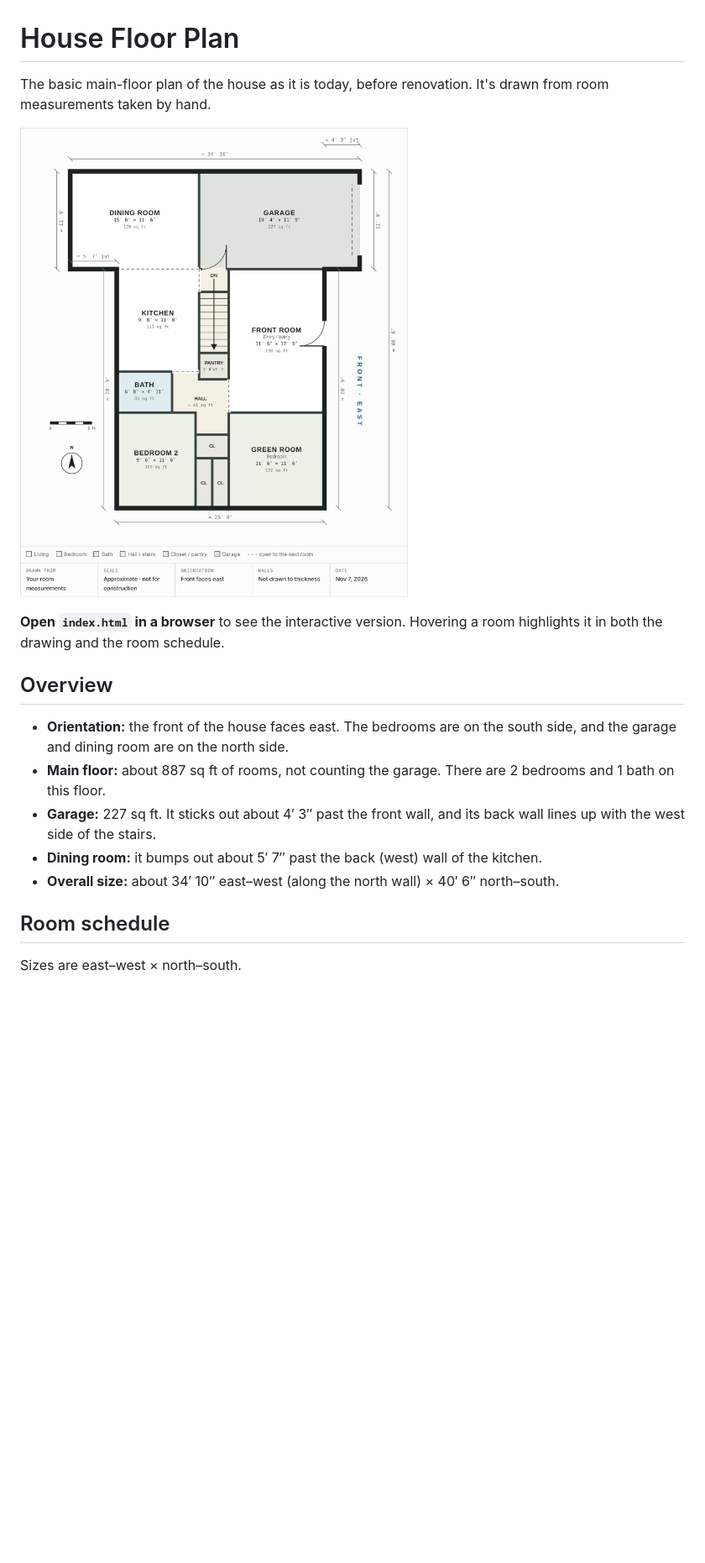
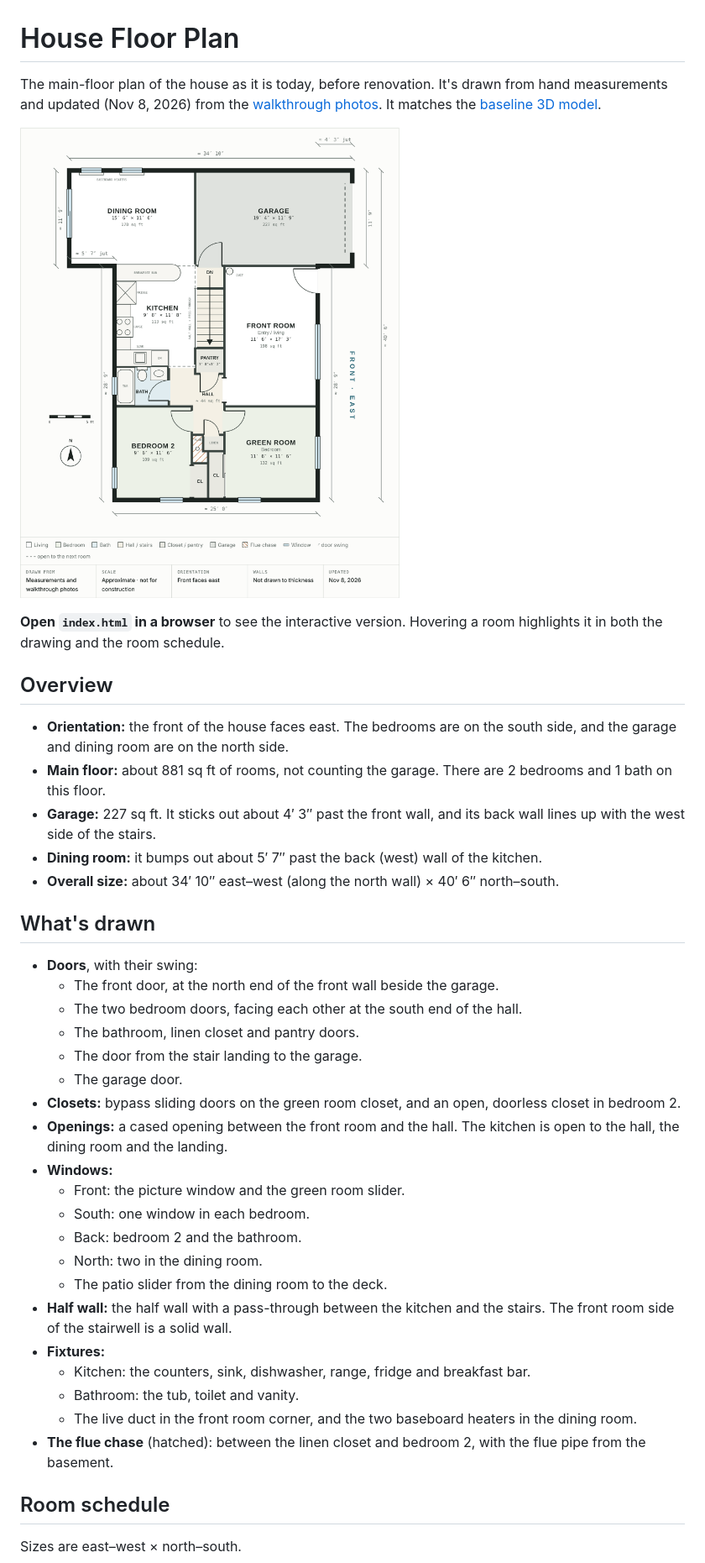
Before and after one commit to theGreekLad/alpine-house, a Markdown page: floor-plan/README.md, the part around one of its changes. Shown at 84% size. Drawn GitHub-style; pictures changed too: floor-plan/floor-plan.png; blank space fills up the shorter version.

```diff
--- a/floor-plan/README.md
+++ b/floor-plan/README.md
@@ -1,6 +1,6 @@
 # House Floor Plan
 
-The basic main-floor plan of the house as it is today, before renovation. It's drawn from room measurements taken by hand.
+The main-floor plan of the house as it is today, before renovation. It's drawn from hand measurements and updated (Nov 8, 2026) from the [walkthrough photos](../photos/). It matches the [baseline 3D model](../renderings/2026-11-08-baseline/).
 
 ![Main floor plan](floor-plan.png)
 
@@ -9,10 +9,33 @@ The basic main-floor plan of the house as it is today, before renovation. It's d
 ## Overview
 
 - **Orientation:** the front of the house faces east. The bedrooms are on the south side, and the garage and dining room are on the north side.
-- **Main floor:** about 887 sq ft of rooms, not counting the garage. There are 2 bedrooms and 1 bath on this floor.
+- **Main floor:** about 881 sq ft of rooms, not counting the garage. There are 2 bedrooms and 1 bath on this floor.
 - **Garage:** 227 sq ft. It sticks out about 4′ 3″ past the front wall, and its back wall lines up with the west side of the stairs.
 - **Dining room:** it bumps out about 5′ 7″ past the back (west) wall of the kitchen.
 - **Overall size:** about 34′ 10″ east–west (along the north wall) × 40′ 6″ north–south.
+
+## What's drawn
+
+- **Doors**, with their swing:
+  - The front door, at the north end of the front wall beside the garage.
+  - The two bedroom doors, facing each other at the south end of the hall.
+  - The bathroom, linen closet and pantry doors.
+  - The door from the stair landing to the garage.
+  - The garage door.
+- **Closets:** bypass sliding doors on the green room closet, and an open, doorless closet in bedroom 2.
+- **Openings:** a cased opening between the front room and the hall. The kitchen is open to the hall, the dining room and the landing.
+- **Windows:**
+  - Front: the picture window and the green room slider.
+  - South: one window in each bedroom.
+  - Back: bedroom 2 and the bathroom.
+  - North: two in the dining room.
+  - The patio slider from the dining room to the deck.
+- **Half wall:** the half wall with a pass-through between the kitchen and the stairs. The front room side of the stairwell is a solid wall.
+- **Fixtures:**
+  - Kitchen: the counters, sink, dishwasher, range, fridge and breakfast bar.
+  - Bathroom: the tub, toilet and vanity.
+  - The live duct in the front room corner, and the two baseboard heaters in the dining room.
+- **The flue chase** (hatched): between the linen closet and bedroom 2, with the flue pipe from the basement.
 
 ## Room schedule
 
```
Also changed, not shown: other parts of floor-plan/README.md (+7 -13 lines), existing-conditions.md (+6 -3 lines), renderings/README.md (+1 -1 lines), 2 other files.
